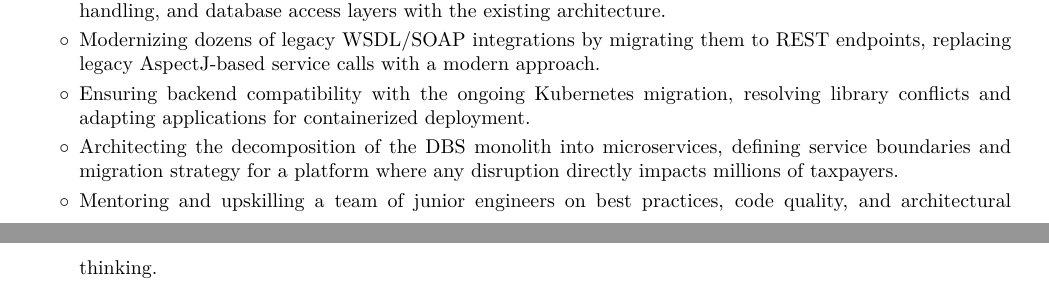
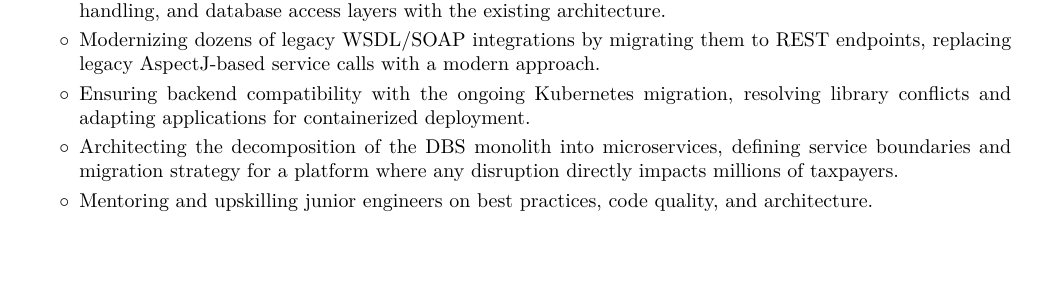
Before and after one commit to msakirc/cv, a LaTeX document (main.tex): two parts of pages 1 and 2 of 4 before the commit and part of page 1 of 3 after it, the two joined at a grey line, cut so that both start at the same text, the shorter picture padded with empty space. Compiled offline with pdfLaTeX.

Commit message:
Shorten GİB mentoring bullet to prevent page overflow
https://claude.ai/code/session_01MCC9BFUH3sakB81sLq3Co1

```diff
--- a/main.tex
+++ b/main.tex
@@ -322,7 +322,7 @@
 \item Modernizing dozens of legacy WSDL/SOAP integrations by migrating them to REST endpoints, replacing legacy AspectJ-based service calls with a modern approach.
 \item Ensuring backend compatibility with the ongoing Kubernetes migration, resolving library conflicts and adapting applications for containerized deployment.
 \item Architecting the decomposition of the DBS monolith into microservices, defining service boundaries and migration strategy for a platform where any disruption directly impacts millions of taxpayers.
-\item Mentoring and upskilling a team of junior engineers on best practices, code quality, and architectural thinking.
+\item Mentoring and upskilling junior engineers on best practices, code quality, and architecture.
             \end{highlights}
         \end{onecolentry}
 
```
